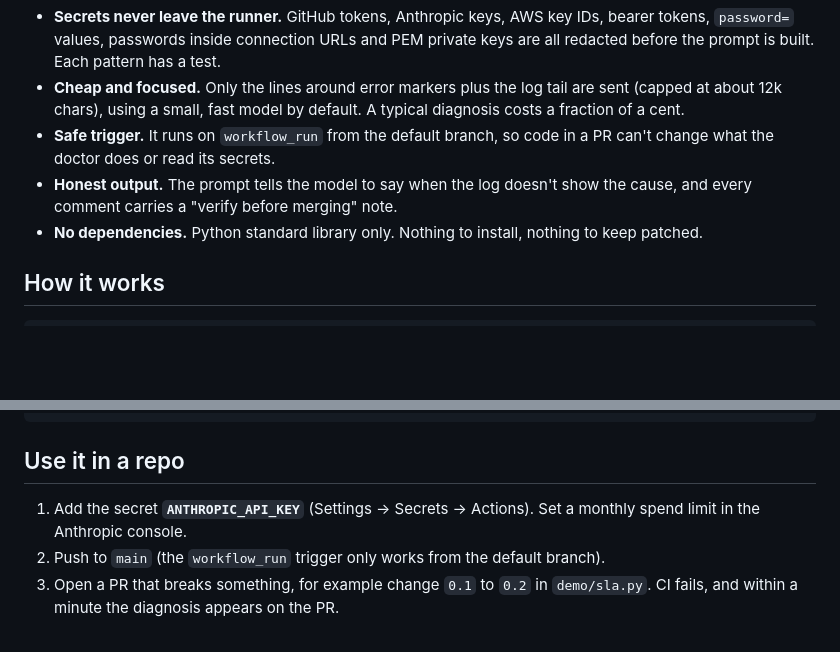
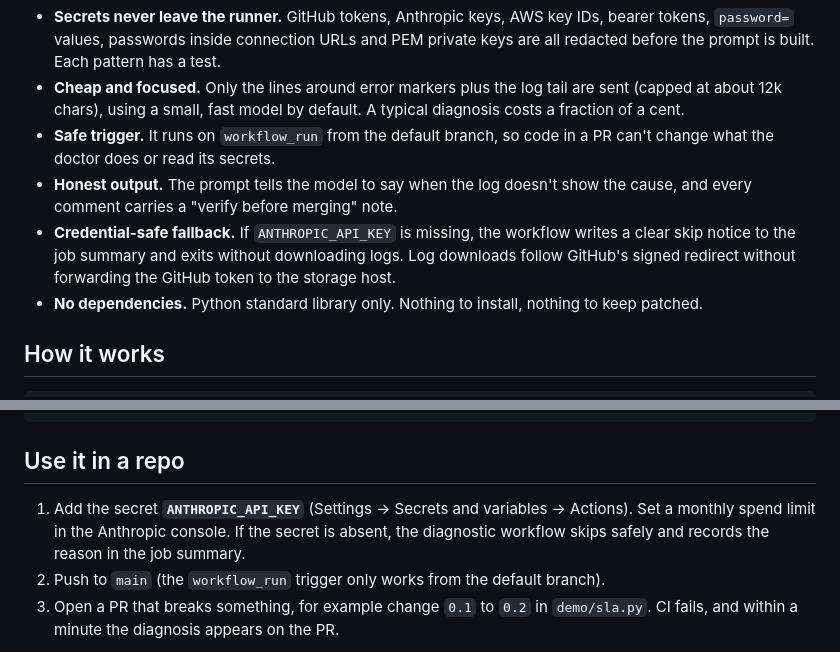
Before and after one commit to eswarsurya/devops-portfolio, a Markdown page: projects/ci-log-doctor/README.md, 2 parts joined by grey strips. Rendered like a GitHub page; blank space fills up the shorter version.

Commit message:
Document CI Log Doctor missing-key fallback

```diff
--- a/projects/ci-log-doctor/README.md
+++ b/projects/ci-log-doctor/README.md
@@ -12,6 +12,7 @@ Developers lose time scrolling 5,000-line CI logs to find the one line that matt
 - **Cheap and focused.** Only the lines around error markers plus the log tail are sent (capped at about 12k chars), using a small, fast model by default. A typical diagnosis costs a fraction of a cent.
 - **Safe trigger.** It runs on `workflow_run` from the default branch, so code in a PR can't change what the doctor does or read its secrets.
 - **Honest output.** The prompt tells the model to say when the log doesn't show the cause, and every comment carries a "verify before merging" note.
+- **Credential-safe fallback.** If `ANTHROPIC_API_KEY` is missing, the workflow writes a clear skip notice to the job summary and exits without downloading logs. Log downloads follow GitHub's signed redirect without forwarding the GitHub token to the storage host.
 - **No dependencies.** Python standard library only. Nothing to install, nothing to keep patched.
 
 ## How it works
@@ -49,7 +50,7 @@ pytest -q tests demo                                                    # 19 tes
 
 ## Use it in a repo
 
-1. Add the secret **`ANTHROPIC_API_KEY`** (Settings → Secrets → Actions). Set a monthly spend limit in the Anthropic console.
+1. Add the secret **`ANTHROPIC_API_KEY`** (Settings → Secrets and variables → Actions). Set a monthly spend limit in the Anthropic console. If the secret is absent, the diagnostic workflow skips safely and records the reason in the job summary.
 2. Push to `main` (the `workflow_run` trigger only works from the default branch).
 3. Open a PR that breaks something, for example change `0.1` to `0.2` in `demo/sla.py`. CI fails, and within a minute the diagnosis appears on the PR.
 
```
